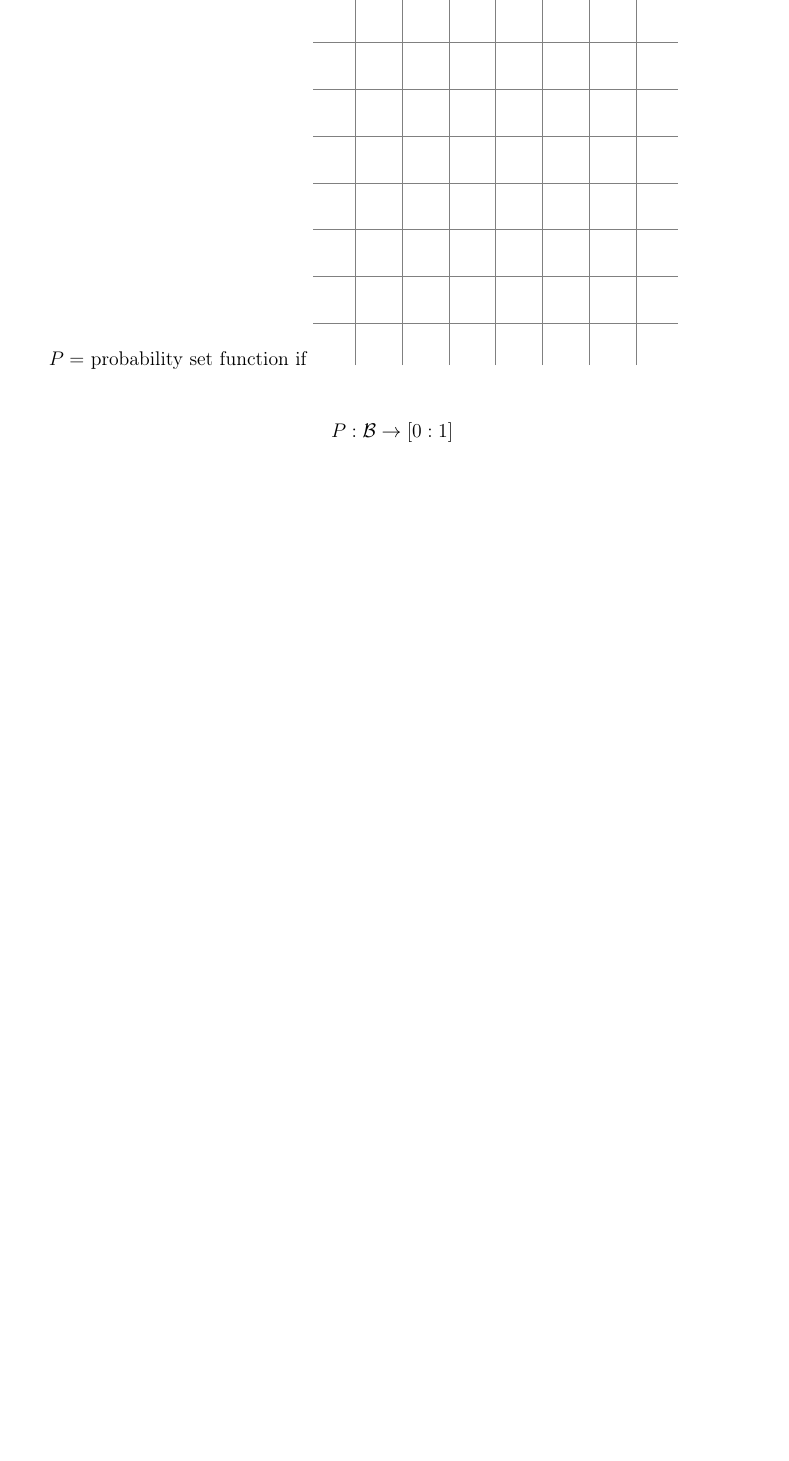
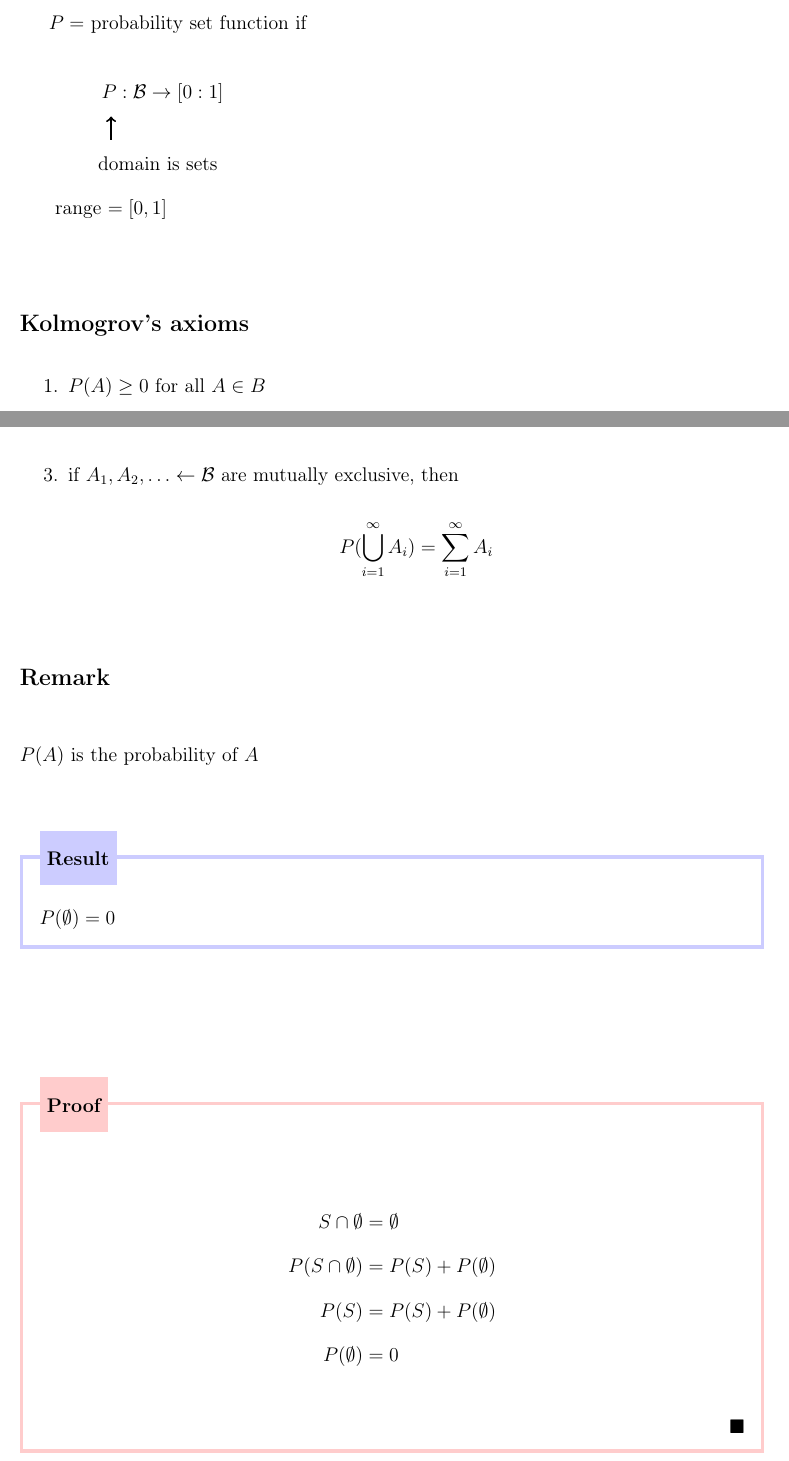
Before and after one commit to Ros3yL/STAT480a_Notes, a LaTeX document (notes/ch_1.tex): part of page 5 of 5 before the commit and two parts of pages 5 and 6 of 7 after it, the two joined at a grey line, cut so that both start at the same text, the shorter picture padded with empty space. Compiled offline with pdfLaTeX.

```diff
--- a/notes/ch_1.tex
+++ b/notes/ch_1.tex
@@ -127,9 +127,38 @@
 $B = $ set of all possible events
 
 $P  = $ probability set function if
+
 \begin{tikzpicture}
-    \draw[step=1cm,gray,very thin] (-1.9,-1.9) grid (5.9,5.9);
+    \node at (0,1) {};
+    \node at (1.1,0) {$P : \mathcal{B} \to [0:1]$};
+    \draw[very thick, ->] (0,-1) -- (0,-0.5);
+    \node at (1,-1.5) {domain is sets};
+    \node at (0,-2.5) {range $ = [0,1]$};
 \end{tikzpicture}
-\[
-    P : \mathcal{B} \to [0:1]
-\]
+
+\subsection*{Kolmogrov's axioms}
+
+\begin{enumerate}
+    \item $P(A) \ge 0 \text{ for all } A \in B$
+    \item $P(S) = 1$
+    \item if $A_1, A_2, \ldots \leftarrow \mathcal{B}$ are mutually exclusive, then
+	\[
+	    P(\bigcup_{i = 1}^\infty A_i) = \sum\limits_{i=1}^{\infty} A_i
+	\]
+\end{enumerate}
+
+\subsection*{Remark}
+
+$P(A)$ is the probability of $A$
+
+\begin{rslt}
+    $P(\O) = 0$
+\end{rslt}
+\begin{prf}
+\begin{align*}
+    S \cap \O &= \O \\
+    P(S \cap \O) &= P(S) + P(\O) \\
+    P(S) &= P(S) + P(\O) \\
+    P(\O) &= 0
+\end{align*}
+\end{prf}
@@ -135,0 +171,5 @@
+     P( \{ e_i \} ) &= P_i \\
+     P_i &\ge 0 \text{ for all } i \\
+     \sum\limits_{i=1}^{\infty} P_i &= 1 = P(S) \\
+     P(A) &= \sum\limits_{e_i \in A} P( \{ e_i \} )
+\end{align*}
```
Also changed, not shown: notes/ch_1.pdf, notes/ch_1.tex (26 more changed lines).
